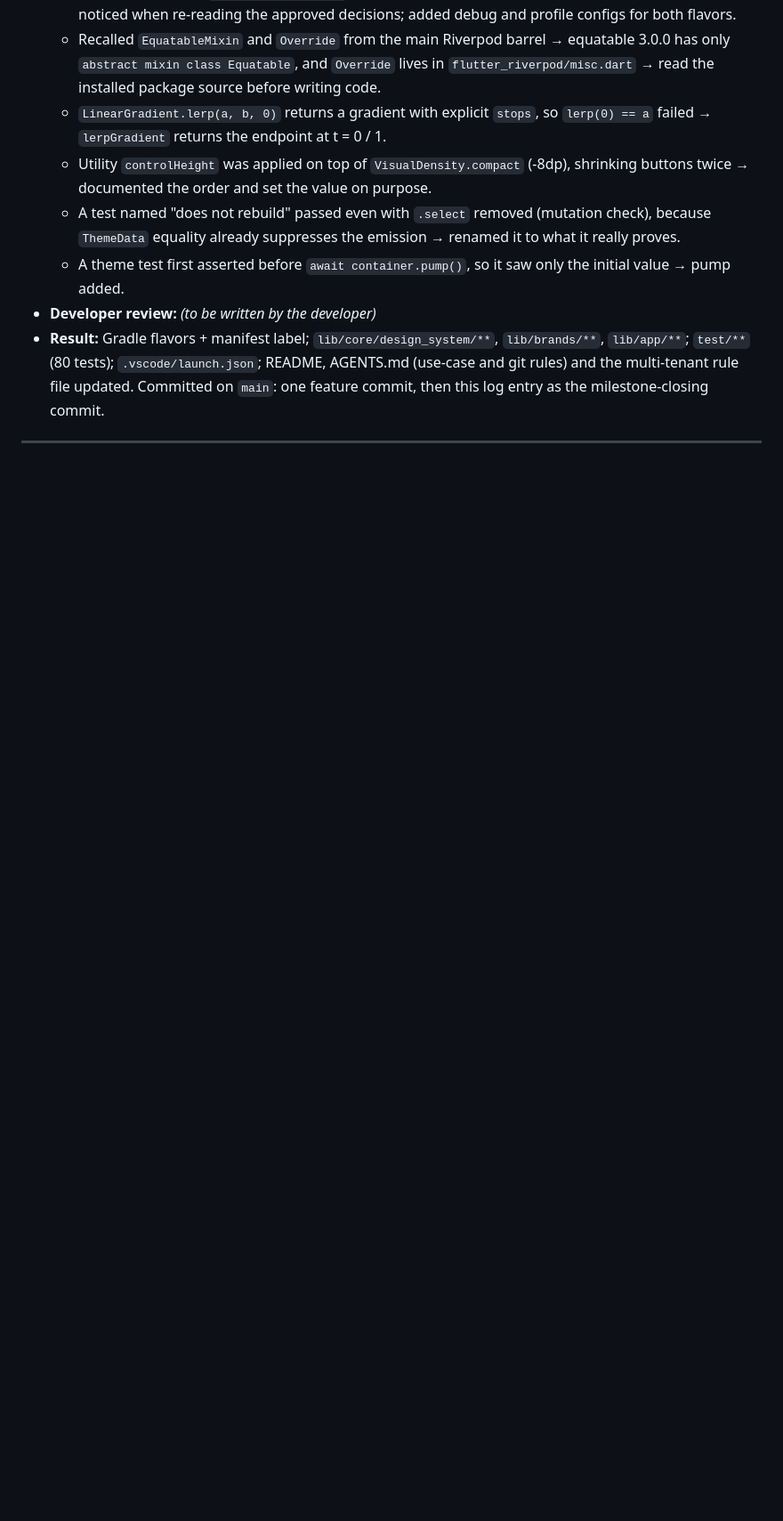
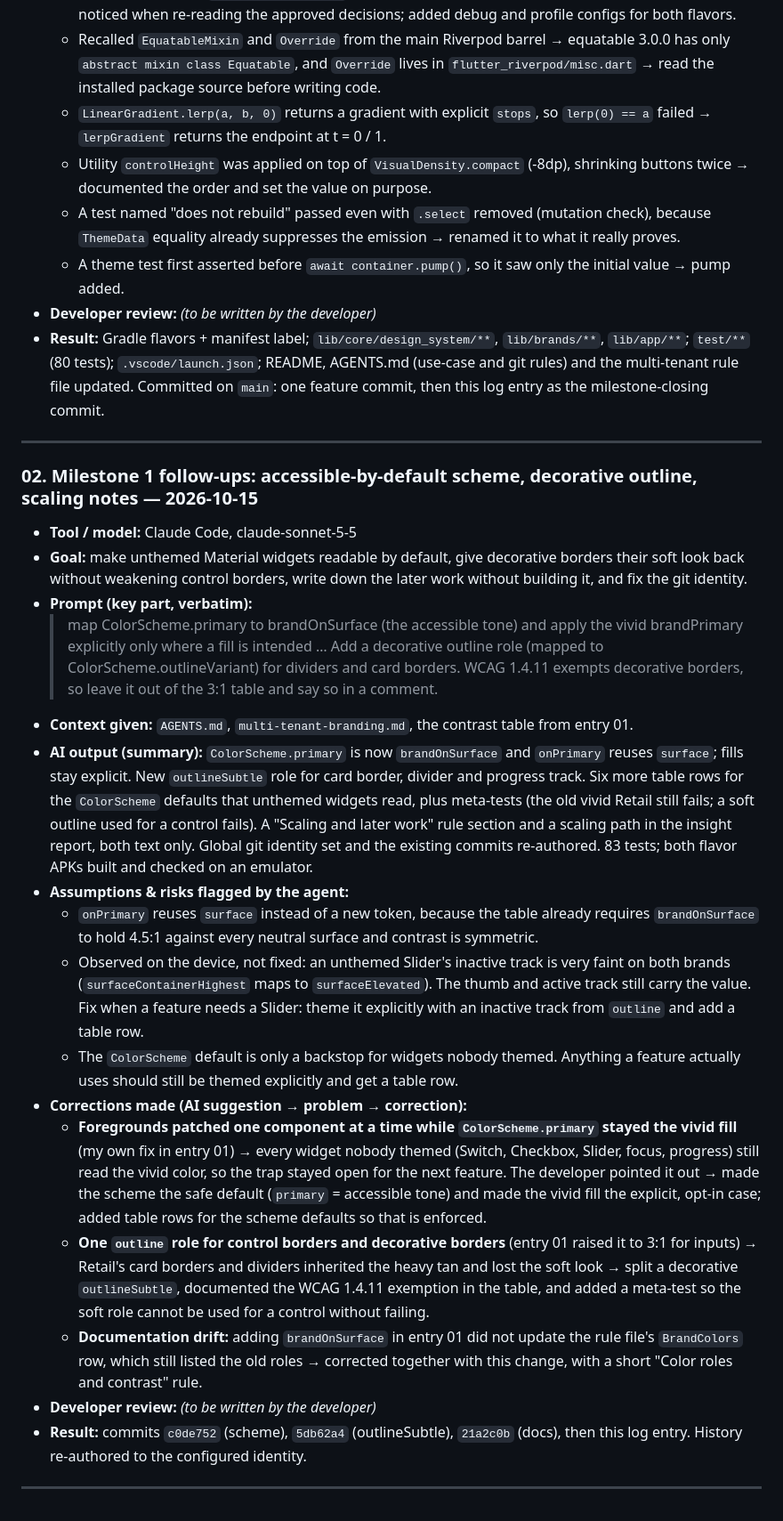
Before and after one commit to MaximLisovy/secure_payment_portal, a Markdown page: docs/ai/PROMPT_LOG.md, the part around the change. Shown at 89% size. GitHub-like rendering; blank space fills up the shorter version.

Commit message:
docs: log milestone 1 follow-ups in PROMPT_LOG
Records the accessible-by-default ColorScheme, the decorative outline role,
the scaling notes and the faint inactive Slider track seen on the device
(not fixed; theme the Slider and add a table row when a feature needs one).

Co-Authored-By: Claude Sonnet 5.5 <noreply@anthropic.com>

```diff
--- a/docs/ai/PROMPT_LOG.md
+++ b/docs/ai/PROMPT_LOG.md
@@ -48,3 +48,23 @@ part is written by me — that is where I show how I audited and refined the out
 - **Result:** Gradle flavors + manifest label; `lib/core/design_system/**`, `lib/brands/**`, `lib/app/**`; `test/**` (80 tests); `.vscode/launch.json`; README, AGENTS.md (use-case and git rules) and the multi-tenant rule file updated. Committed on `main`: one feature commit, then this log entry as the milestone-closing commit.
 
 ---
+
+### 02. Milestone 1 follow-ups: accessible-by-default scheme, decorative outline, scaling notes — 2026-10-15
+- **Tool / model:** Claude Code, claude-sonnet-5-5
+- **Goal:** make unthemed Material widgets readable by default, give decorative borders their soft look back without weakening control borders, write down the later work without building it, and fix the git identity.
+- **Prompt (key part, verbatim):**
+  > map ColorScheme.primary to brandOnSurface (the accessible tone) and apply the vivid brandPrimary explicitly only where a fill is intended … Add a decorative outline role (mapped to ColorScheme.outlineVariant) for dividers and card borders. WCAG 1.4.11 exempts decorative borders, so leave it out of the 3:1 table and say so in a comment.
+- **Context given:** `AGENTS.md`, `multi-tenant-branding.md`, the contrast table from entry 01.
+- **AI output (summary):** `ColorScheme.primary` is now `brandOnSurface` and `onPrimary` reuses `surface`; fills stay explicit. New `outlineSubtle` role for card border, divider and progress track. Six more table rows for the `ColorScheme` defaults that unthemed widgets read, plus meta-tests (the old vivid Retail still fails; a soft outline used for a control fails). A "Scaling and later work" rule section and a scaling path in the insight report, both text only. Global git identity set and the existing commits re-authored. 83 tests; both flavor APKs built and checked on an emulator.
+- **Assumptions & risks flagged by the agent:**
+  - `onPrimary` reuses `surface` instead of a new token, because the table already requires `brandOnSurface` to hold 4.5:1 against every neutral surface and contrast is symmetric.
+  - Observed on the device, not fixed: an unthemed Slider's inactive track is very faint on both brands (`surfaceContainerHighest` maps to `surfaceElevated`). The thumb and active track still carry the value. Fix when a feature needs a Slider: theme it explicitly with an inactive track from `outline` and add a table row.
+  - The `ColorScheme` default is only a backstop for widgets nobody themed. Anything a feature actually uses should still be themed explicitly and get a table row.
+- **Corrections made (AI suggestion → problem → correction):**
+  - **Foregrounds patched one component at a time while `ColorScheme.primary` stayed the vivid fill** (my own fix in entry 01) → every widget nobody themed (Switch, Checkbox, Slider, focus, progress) still read the vivid color, so the trap stayed open for the next feature. The developer pointed it out → made the scheme the safe default (`primary` = accessible tone) and made the vivid fill the explicit, opt-in case; added table rows for the scheme defaults so that is enforced.
+  - **One `outline` role for control borders and decorative borders** (entry 01 raised it to 3:1 for inputs) → Retail's card borders and dividers inherited the heavy tan and lost the soft look → split a decorative `outlineSubtle`, documented the WCAG 1.4.11 exemption in the table, and added a meta-test so the soft role cannot be used for a control without failing.
+  - **Documentation drift:** adding `brandOnSurface` in entry 01 did not update the rule file's `BrandColors` row, which still listed the old roles → corrected together with this change, with a short "Color roles and contrast" rule.
+- **Developer review:** _(to be written by the developer)_
+- **Result:** commits `c0de752` (scheme), `5db62a4` (outlineSubtle), `21a2c0b` (docs), then this log entry. History re-authored to the configured identity.
+
+---
```
